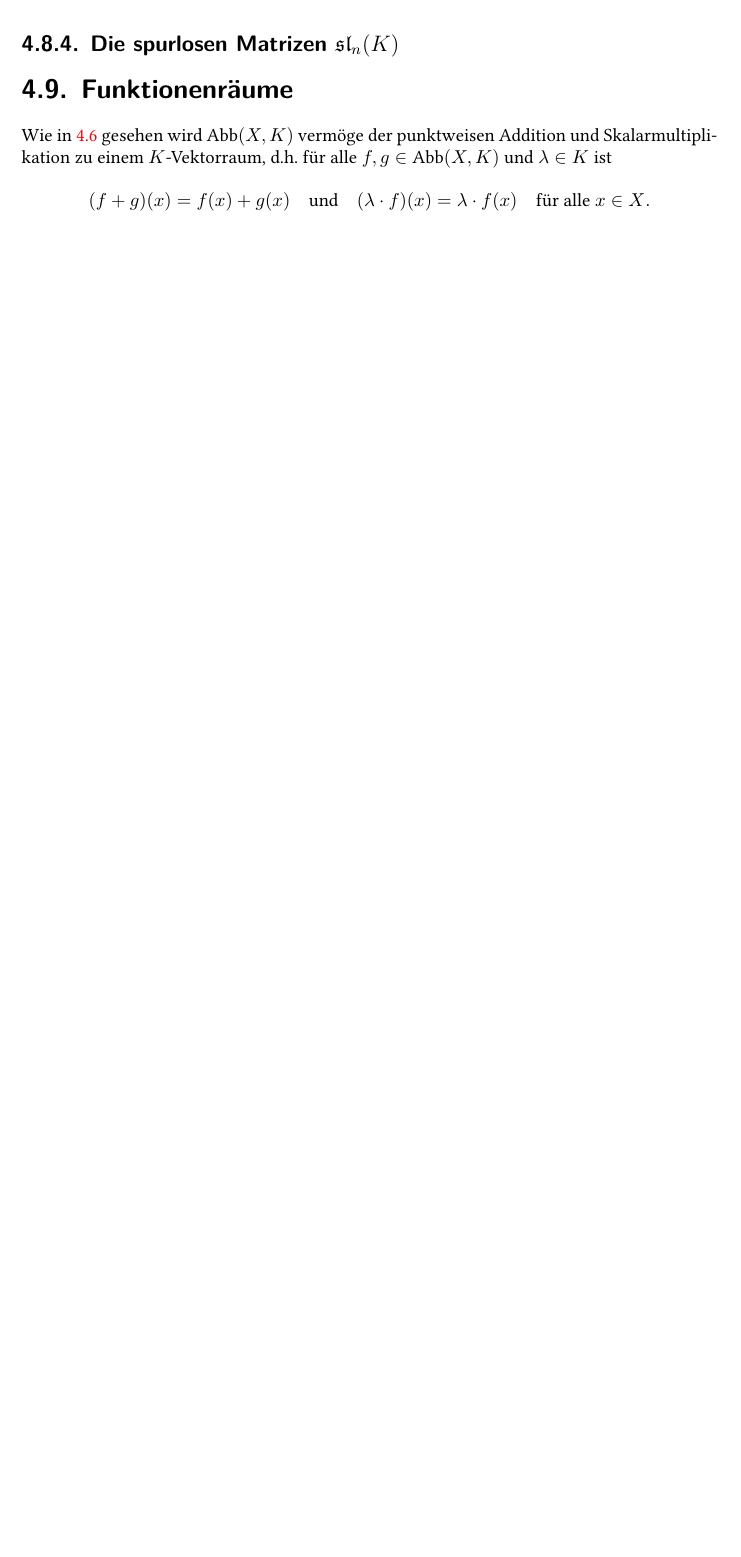
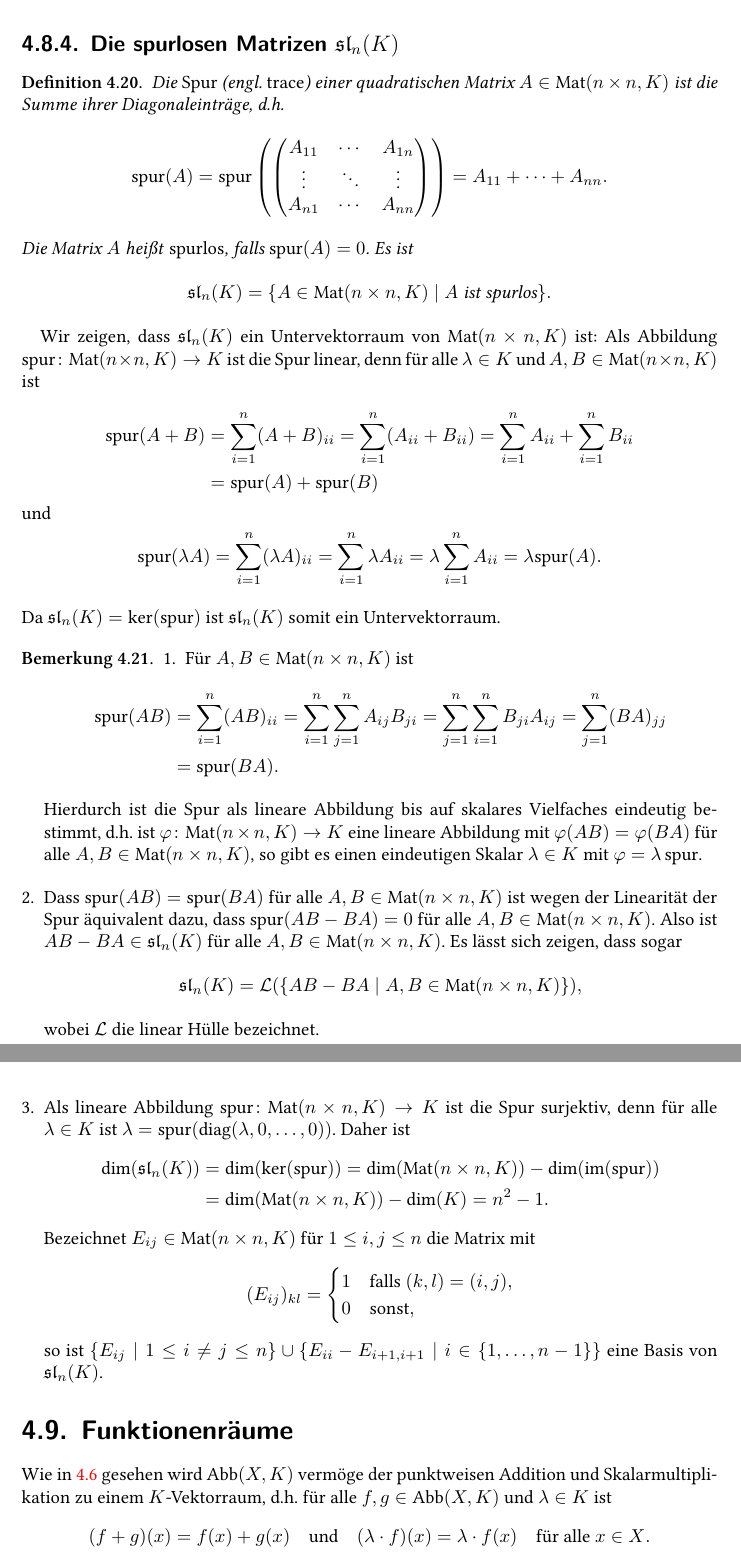
Before and after one commit to cionx/LA_Tutorial_15_16, a LaTeX book (Examples_of_groups_fields_and_vector_spaces/Examples_of_groups_fields_and_vector_spaces.tex, which reads Examples_of_groups_fields_and_vector_spaces/Chapters/Vector_Spaces.tex, mystyle.sty): part of page 81 of 92 before the commit and two parts of pages 81 and 82 of 94 after it, the two joined at a grey line, cut so that both start at the same text, the shorter picture padded with empty space. Compiled offline with XeLaTeX.

Commit message:
Added the traceless matrices.

```diff
--- a/Examples_of_groups_fields_and_vector_spaces/Chapters/Vector_Spaces.tex
+++ b/Examples_of_groups_fields_and_vector_spaces/Chapters/Vector_Spaces.tex
@@ -956,7 +955,84 @@ also auch $A+B \in \Alt_n(K)$ und $\lambda A \in \Alt_n(K)$. Das zeigt, dass $\A
 
 
 \subsection{Die spurlosen Matrizen \texorpdfstring{$\sll_n(K)$}{sln(K)}}
-%TODO: Tippen
+\begin{defi}
+ Die \emph{Spur} (engl.\ \emph{trace}) einer quadratischen Matrix $A \in \Mat(n \times n, K)$ ist die Summe ihrer Diagonaleinträge, d.h.\
+ \[
+  \spur(A)
+  =
+  \spur \left(
+   \begin{pmatrix}
+    A_{11} & \cdots & A_{1n} \\
+    \vdots & \ddots & \vdots \\
+    A_{n1} & \cdots & A_{nn}
+   \end{pmatrix}
+  \right)
+  = A_{11} + \dotsb + A_{nn}.
+ \]
+ Die Matrix $A$ heißt \emph{spurlos}, falls $\spur(A) = 0$. Es ist
+ \[
+  \sll_n(K) = \{A \in \Mat(n \times n, K) \mid \text{$A$ ist spurlos}\}.
+ \]
+\end{defi}
+
+Wir zeigen, dass $\sll_n(K)$ ein Untervektorraum von $\Mat(n \times n, K)$ ist: Als Abbildung $\spur \colon \Mat(n \times n, K) \to K$ ist die Spur linear, denn für alle $\lambda \in K$ und $A, B \in \Mat(n \times n, K)$ ist
+\begin{gather*}
+ \begin{aligned}
+  \spur(A+B)
+  &= \sum_{i=1}^n (A+B)_{ii}
+  = \sum_{i=1}^n (A_{ii} + B_{ii})
+  = \sum_{i=1}^n A_{ii} + \sum_{i=1}^n B_{ii} \\
+  &= \spur(A) + \spur(B)
+ \end{aligned}
+\shortintertext{und}
+ \spur(\lambda A)
+ = \sum_{i=1}^n (\lambda A)_{ii}
+ = \sum_{i=1}^n \lambda A_{ii}
+ = \lambda \sum_{i=1}^n A_{ii}
+ = \lambda \spur(A).
+\end{gather*}
+Da $\sll_n(K) = \ker(\spur)$ ist $\sll_n(K)$ somit ein Untervektorraum.
+
+\begin{bem}
+ \begin{enumerate}[leftmargin=*]
+  \item
+   Für $A, B \in \Mat(n \times n, K)$ ist
+   \begin{align*}
+    \spur(AB)
+    &= \sum_{i=1}^n (AB)_{ii}
+    = \sum_{i=1}^n \sum_{j=1}^n A_{ij} B_{ji}
+    = \sum_{j=1}^n \sum_{i=1}^n B_{ji} A_{ij}
+    = \sum_{j=1}^n (BA)_{jj} \\
+    &= \spur(BA).
+   \end{align*}
+   Hierdurch ist die Spur als lineare Abbildung bis auf skalares Vielfaches eindeutig bestimmt, d.h.\ ist $\varphi \colon \Mat(n \times n, K) \to K$ eine lineare Abbildung mit $\varphi(AB) = \varphi(BA)$ für alle $A,B \in \Mat(n \times n, K)$, so gibt es einen eindeutigen Skalar $\lambda \in K$ mit $\varphi = \lambda\, \spur$.
+  \item
+   Dass $\spur(AB) = \spur(BA)$ für alle $A,B \in \Mat(n \times n, K)$ ist wegen der Linearität der Spur äquivalent dazu, dass $\spur(AB-BA) = 0$ für alle $A,B \in \Mat(n \times n, K)$. Also ist $AB - BA \in \sll_n(K)$ für alle $A,B \in \Mat(n \times n, K)$. Es lässt sich zeigen, dass sogar
+   \[
+    \sll_n(K) = \Ell(\{AB-BA \mid A, B \in \Mat(n \times n, K)\}),
+   \]
+   wobei $\Ell$ die linear Hülle bezeichnet.
+  \item
+   Als lineare Abbildung $\spur \colon \Mat(n \times n, K) \to K$ ist die Spur surjektiv, denn für alle $\lambda \in K$ ist $\lambda = \spur(\diag(\lambda, 0, \dotsc, 0))$. Daher ist
+   \begin{align*}
+    \dim(\sll_n(K))
+    &= \dim(\ker(\spur))
+    = \dim(\Mat(n \times n, K)) - \dim(\im(\spur)) \\
+    &= \dim(\Mat(n \times n, K)) - \dim(K)
+    = n^2 - 1.
+   \end{align*}
+   Bezeichnet $E_{ij} \in \Mat(n \times n, K)$ für $1 \leq i,j \leq n$ die Matrix mit
+   \[
+    (E_{ij})_{kl}
+    =
+    \begin{cases}
+     1 & \text{falls $(k,l) = (i,j)$}, \\
+     0 & \text{sonst},
+    \end{cases}
+   \]
+   so ist $\{E_{ij} \mid 1 \leq i \neq j \leq n\} \cup \{E_{ii} - E_{i+1,i+1} \mid i \in \{1, \dotsc, n-1\}\}$ eine Basis von $\sll_n(K)$.
+ \end{enumerate}
+\end{bem}
 
 
 
--- a/mystyle.sty
+++ b/mystyle.sty
@@ -71,6 +71,7 @@
 \newcommand{\sll}{\ensuremath{\mathfrak{sl}}}
 \newcommand{\Sc}{\ensuremath{\mathrm{S}}}
 \newcommand{\SOrt}{\ensuremath{\mathrm{SO}}}
+\newcommand{\spur}{\ensuremath{\mathrm{spur}}}
 \newcommand{\Sym}{\ensuremath{\mathrm{Sym}}}
 
 \newcommand{\diag}{\ensuremath{\mathrm{diag}}}
```
Also changed, not shown: Examples_of_groups_fields_and_vector_spaces/Chapters/Vector_Spaces.tex (1 more changed lines).
